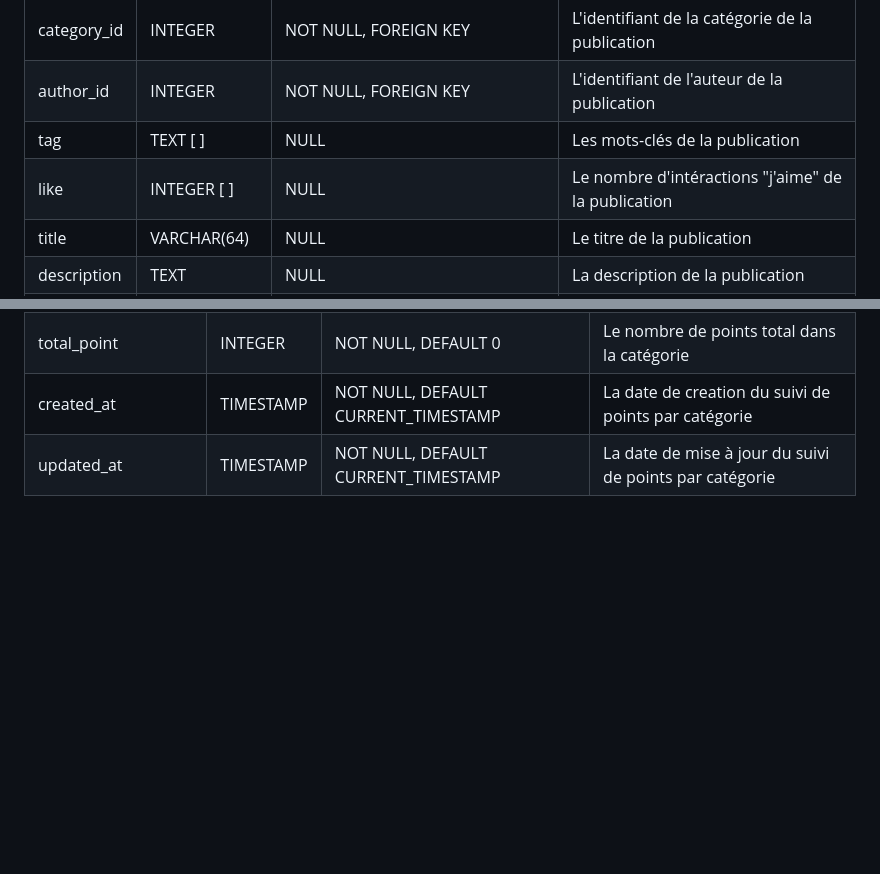
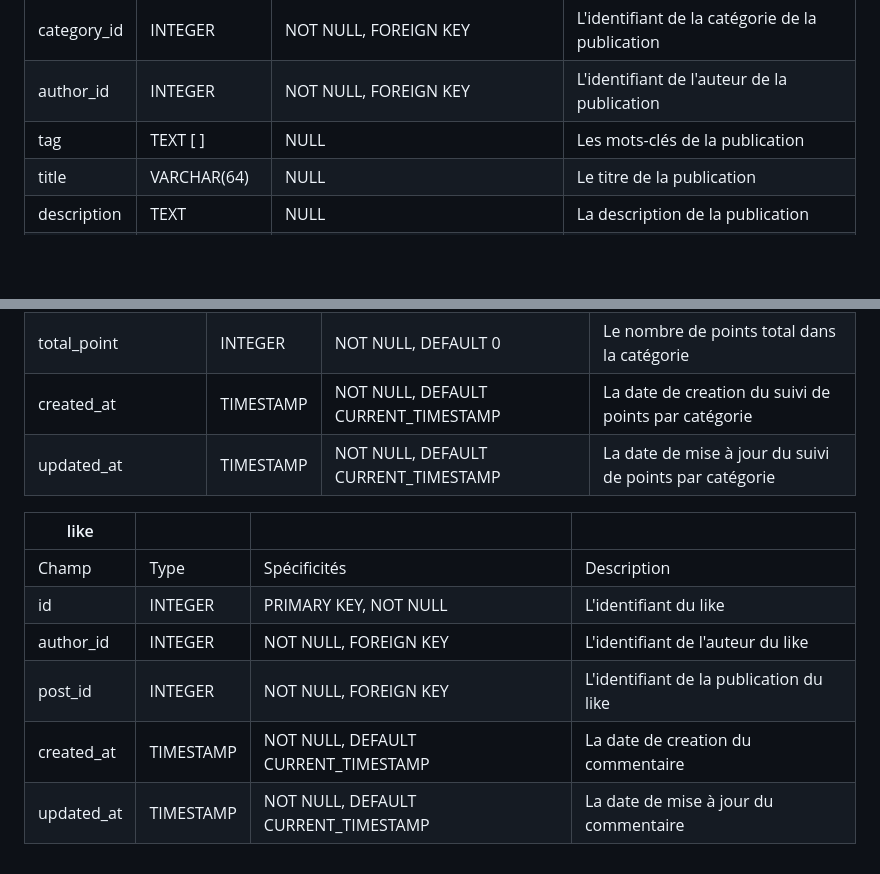
Before and after one commit to Eco-Gest/Frontend-Flutter, a Markdown page: conception/data-dictionary.md, 2 parts joined by grey strips. Drawn GitHub-style; blank space fills up the shorter version.

Commit message:
:card_file_box:  (conception) add like table to data-dictionary.md

```diff
--- a/conception/data-dictionary.md
+++ b/conception/data-dictionary.md
@@ -35,7 +35,6 @@
 | category_id              | INTEGER      | NOT NULL, FOREIGN KEY               | L'identifiant de la catégorie de la publication|
 | author_id                | INTEGER      | NOT NULL, FOREIGN KEY               | L'identifiant de l'auteur de la publication |
 | tag                      | TEXT [ ]     | NULL                                | Les mots-clés de la publication |
-| like                     | INTEGER [ ]  | NULL                                | Le nombre d'intéractions "j'aime" de la publication|
 | title                    | VARCHAR(64)  | NULL                                | Le titre de la publication |
 | description              | TEXT         | NULL                                | La description de la publication |
 | image                    | VARCHAR(128) | NULL                                | L'url de l'image de la publication |
@@ -126,3 +125,12 @@
 | total_point              | INTEGER      | NOT NULL, DEFAULT 0                 | Le nombre de points total dans la catégorie  |
 | created_at               | TIMESTAMP    | NOT NULL, DEFAULT CURRENT_TIMESTAMP | La date de creation du suivi de points par catégorie  |
 | updated_at               | TIMESTAMP    | NOT NULL, DEFAULT CURRENT_TIMESTAMP | La date de mise à jour du suivi de points par catégorie  |
+
+| like                     |              |                                     |             |
+| ------------------------ | ------------ | ----------------------------------- | ----------- |
+| Champ                    | Type         | Spécificités                        | Description |
+| id                       | INTEGER      | PRIMARY KEY, NOT NULL               | L'identifiant du like |
+| author_id                | INTEGER      | NOT NULL, FOREIGN KEY               | L'identifiant de l'auteur du like |
+| post_id                  | INTEGER      | NOT NULL, FOREIGN KEY               | L'identifiant de la publication du like  |
+| created_at               | TIMESTAMP    | NOT NULL, DEFAULT CURRENT_TIMESTAMP | La date de creation du commentaire |
+| updated_at               | TIMESTAMP    | NOT NULL, DEFAULT CURRENT_TIMESTAMP | La date de mise à jour du commentaire |
```
